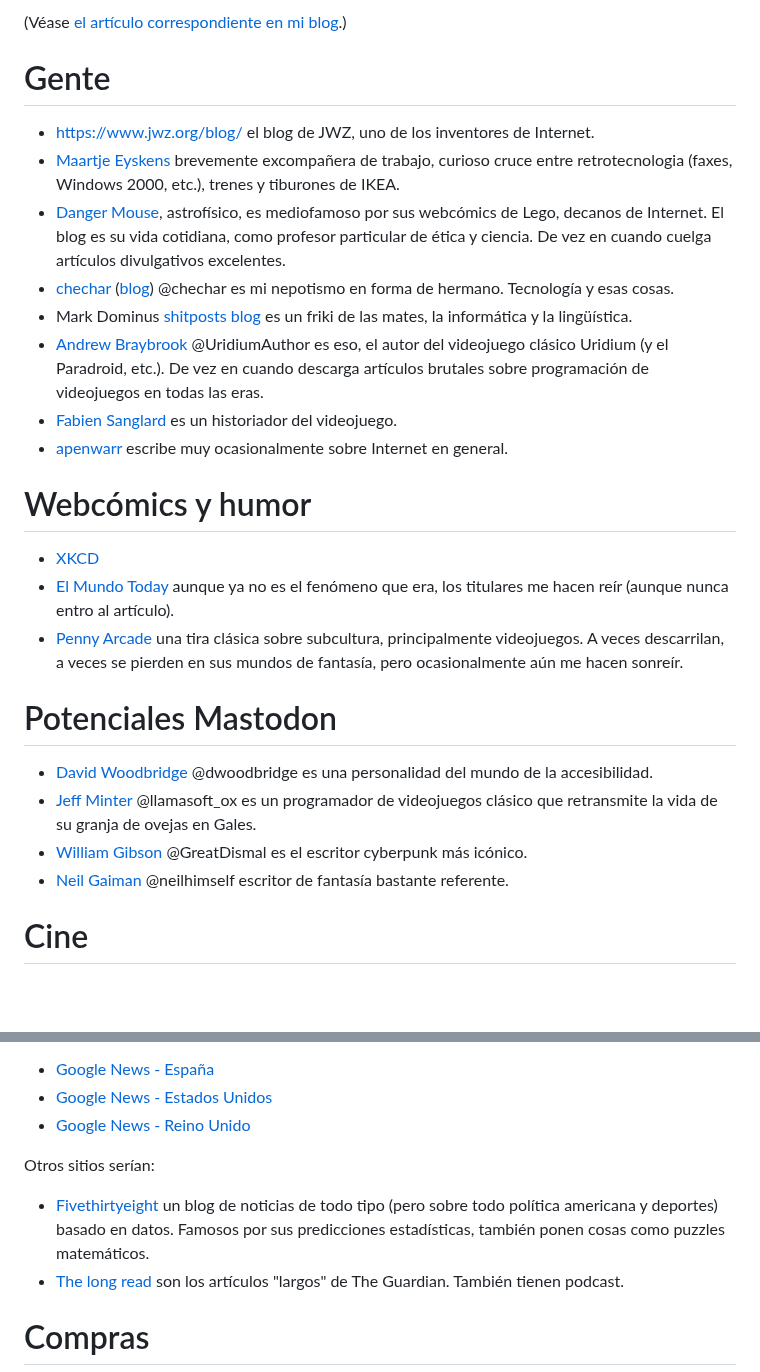
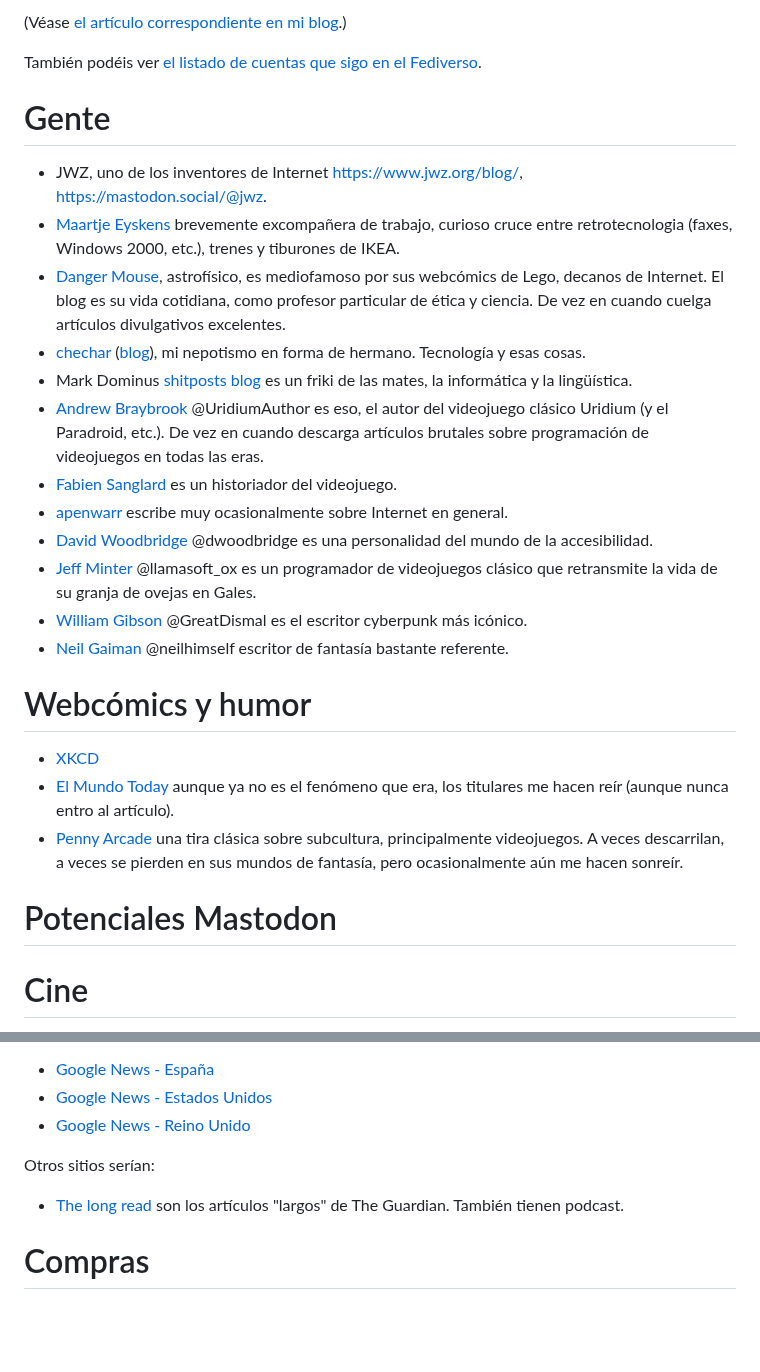
Before and after one commit to alexpdp7/alexpdp7, a Markdown page: FUENTES.md, 2 parts joined by grey strips. Drawn GitHub-style; blank space fills up the shorter version.

Commit message:
Update FUENTES

```diff
--- a/FUENTES.md
+++ b/FUENTES.md
@@ -1,19 +1,25 @@
-(Véase [el artículo correspondiente en mi blog](https://t.co/Vyzn78riPZ).)
+(Véase [el artículo correspondiente en mi blog](https://alex.corcoles.net/2022/11/origenes/).)
+
+También podéis ver [el listado de cuentas que sigo en el Fediverso](https://alex.femto.pub/@yo@alex.femto.pub/following/).
 
 # Gente
 
-* [https://www.jwz.org/blog/](jwz) el blog de JWZ, uno de los inventores de Internet.
-* [Maartje Eyskens](https://blahaj.social/@maartje.rss) brevemente excompañera de trabajo, curioso cruce entre retrotecnologia (faxes, Windows 2000, etc.), trenes y tiburones de IKEA.
+* JWZ, uno de los inventores de Internet [https://www.jwz.org/blog/](blog), [https://mastodon.social/@jwz](mastodon).
+* [Maartje Eyskens](https://blahaj.social/@maartje) brevemente excompañera de trabajo, curioso cruce entre retrotecnologia (faxes, Windows 2000, etc.), trenes y tiburones de IKEA.
 * [Danger Mouse](https://www.dangermouse.net/), astrofísico, es mediofamoso por sus webcómics de Lego, decanos de Internet.
   El blog es su vida cotidiana, como profesor particular de ética y ciencia.
   De vez en cuando cuelga artículos divulgativos excelentes.
-* [chechar](https://mastodon.xyz/@chechar) ([blog](https://obm.corcoles.net/)) @chechar es mi nepotismo en forma de hermano.
+* [chechar](https://mastodon.social/@chechar/) ([blog](https://obm.corcoles.net/)), mi nepotismo en forma de hermano.
   Tecnología y esas cosas.
 * Mark Dominus [shitposts](https://shitpost.plover.com) [blog](https://blog.plover.com/) es un friki de las mates, la informática y la lingüística.
 * [Andrew Braybrook](http://uridiumauthor.blogspot.com/) @UridiumAuthor es eso, el autor del videojuego clásico Uridium (y el Paradroid, etc.).
   De vez en cuando descarga artículos brutales sobre programación de videojuegos en todas las eras.
 * [Fabien Sanglard](https://fabiensanglard.net/) es un historiador del videojuego.
 * [apenwarr](https://apenwarr.ca/log/) escribe muy ocasionalmente sobre Internet en general.
+* [David Woodbridge](https://dragonscave.space/@Woody) @dwoodbridge es una personalidad del mundo de la accesibilidad.
+* [Jeff Minter](https://toot.wales/@llamasoft_ox) @llamasoft_ox es un programador de videojuegos clásico que retransmite la vida de su granja de ovejas en Gales.
+* [William Gibson](https://mastodon.social/@GreatDismal) @GreatDismal es el escritor cyberpunk más icónico.
+* [Neil Gaiman](https://mastodon.social/@neilhimself) @neilhimself escritor de fantasía bastante referente.
 
 # Webcómics y humor
 
@@ -24,10 +30,6 @@
 
 # Potenciales Mastodon
 
-* [David Woodbridge](https://dragonscave.space/@Woody) @dwoodbridge es una personalidad del mundo de la accesibilidad.
-* [Jeff Minter](https://toot.wales/@llamasoft_ox) @llamasoft_ox es un programador de videojuegos clásico que retransmite la vida de su granja de ovejas en Gales.
-* [William Gibson](https://mastodon.social/@GreatDismal) @GreatDismal es el escritor cyberpunk más icónico.
-* [Neil Gaiman](https://mastodon.social/@neilhimself) @neilhimself escritor de fantasía bastante referente.
 
 # Cine
 
@@ -72,8 +74,6 @@ A diferencia de la mayoria de webs, encontrar los RSS de Google News no es trivi
 
 Otros sitios serían:
 
-* [Fivethirtyeight](https://fivethirtyeight.com) un blog de noticias de todo tipo (pero sobre todo política americana y deportes) basado en datos.
-  Famosos por sus predicciones estadísticas, también ponen cosas como puzzles matemáticos.
 * [The long read](https://www.theguardian.com/news/series/the-long-read) son los artículos "largos" de The Guardian.
   También tienen podcast.
 
```
